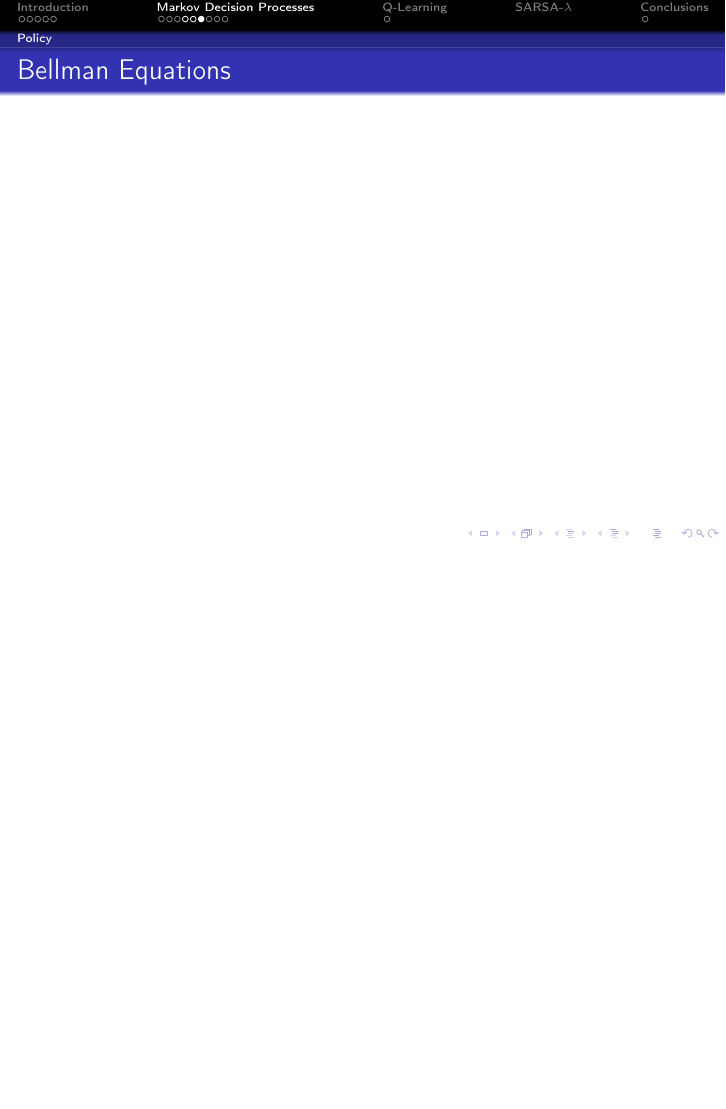
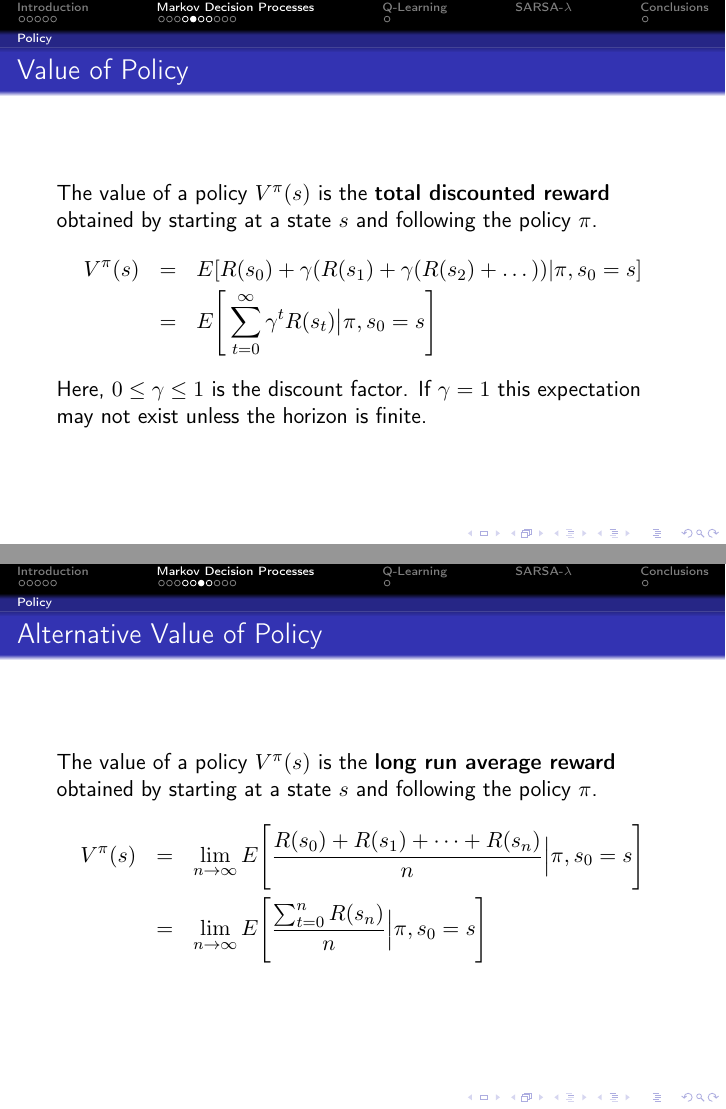
Before and after one commit to jbryan/reinforcement-learning-presentation, LaTeX slides (presentation.tex): page 12 of 17 before the commit and pages 11 and 12 of 18 after it, the two joined at a grey line, the shorter picture padded with empty space. Compiled offline with pdfLaTeX.

Commit message:
more done

```diff
--- a/presentation.tex
+++ b/presentation.tex
@@ -70,6 +70,10 @@
 \institute{University of Illinois at Chicago, MCS 548}
 \date{\today}
 
+\newcommand{\argmax}{\operatornamewithlimits{argmax}}
+
+
+
 \begin{document}
 
 \maketitle
@@ -208,10 +212,44 @@ Finding an optimal policy will be the learning task.
 
 \begin{frame}
 	\frametitle{Value of Policy}
+		The value of a policy $V^\pi(s)$ is the \textbf{total discounted
+		reward} obtained by starting at a state $s$ and following the
+		policy $\pi$.
+		\begin{eqnarray*}
+			V^\pi(s) &=& E[R(s_0) + \gamma (R(s_1) + \gamma( R(s_2) + \dots
+			)) | \pi, s_0 = s]\\
+			&=& E \Bigg[\sum_{t=0}^\infty \gamma^t R(s_t) \big| \pi, s_0 =
+			s  \Bigg]
+		\end{eqnarray*}
+		Here, $0 \leq \gamma \leq 1$ is the discount factor. If $\gamma =
+		1$ this expectation may not exist unless the horizon is finite.
+\end{frame}
+
+\begin{frame}
+	\frametitle{Alternative Value of Policy}
+		The value of a policy $V^\pi(s)$ is the \textbf{long run average
+		reward} obtained by starting at a state $s$ and following the
+		policy $\pi$.
+		\begin{eqnarray*}
+			V^\pi(s) &=& \lim_{n \to \infty} E\Bigg[\frac{R(s_0) + R(s_1) + \dots +
+			R(s_n)}{n} \Big| \pi, s_0 = s\Bigg]\\
+			&=& \lim_{n \to \infty} E\Bigg[\frac{\sum_{t=0}^n
+			R(s_n)}{n}\Big| \pi, s_0 = s\Bigg]
+		\end{eqnarray*}
 \end{frame}
 
 \begin{frame}
 	\frametitle{Bellman Equations}
+	The solution to an MDP is an optimal policy $\pi^*$ that maximizes
+	$V^{\pi^*}(s)$ for all $s$:
+	\[
+	\pi^* = \argmax_{\pi} E\Bigg[\sum_{t=0}^\infty \gamma^t R(s_t)\Big
+	\pi\Bigg]
+	\]
+	This implies:
+	\[
+	\pi^*(s) = \argmax_{a\in A} \sum_{s'\in S} T(s,a,s')U(s')
+	\]
 \end{frame}
 
 \subsection{Learning Task}
```
Also changed, not shown: presentation.tex (2 more changed lines).
